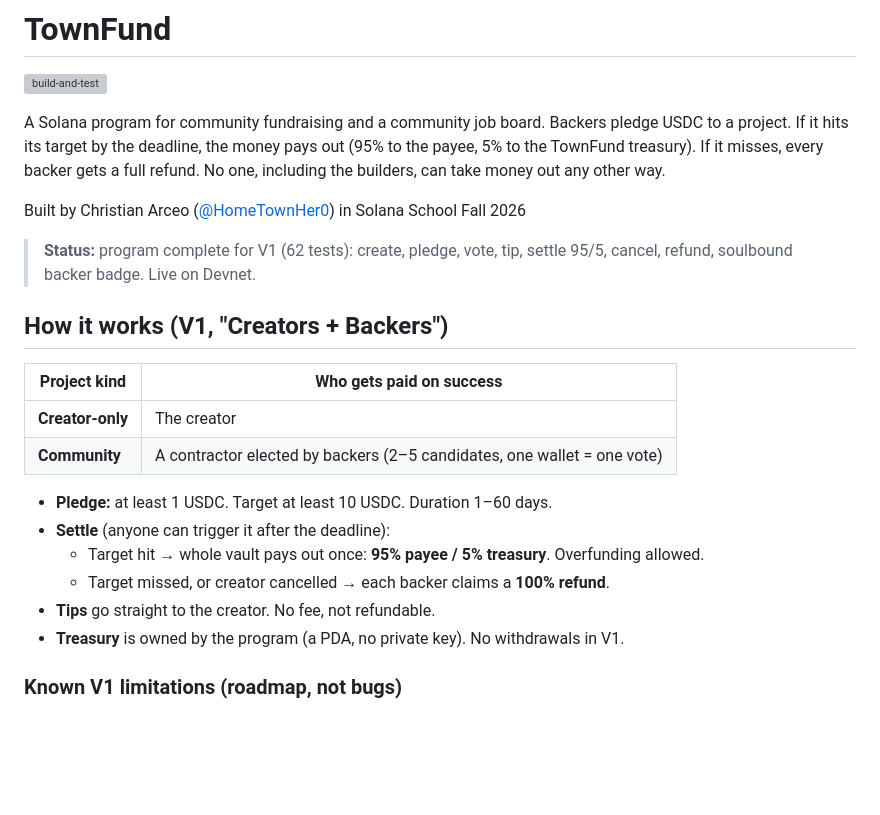
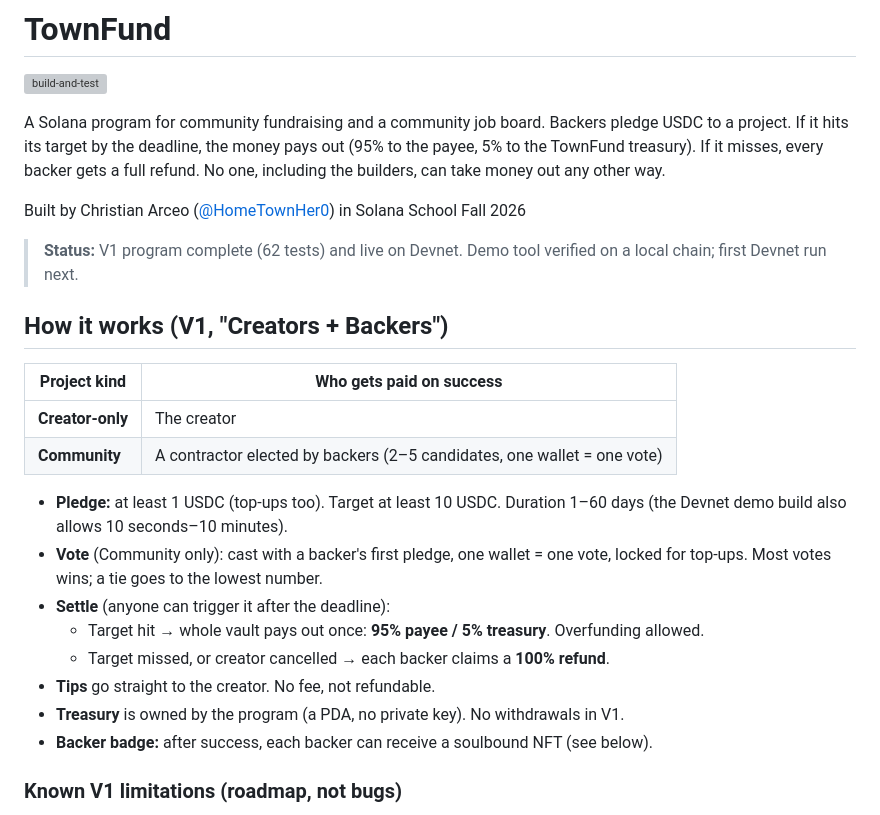
Before and after one commit to HomeTownHer0/TownFund, a Markdown page: README.md, the part around one of its changes. Drawn GitHub-style; blank space fills up the shorter version; grey boxes are pictures that could not be loaded.

```diff
--- a/README.md
+++ b/README.md
@@ -11,8 +11,8 @@ can take money out any other way.
 Built by Christian Arceo ([@HomeTownHer0](https://github.com/HomeTownHer0))
 in Solana School Fall 2026
 
-> **Status:** program complete for V1 (62 tests): create, pledge, vote,
-> tip, settle 95/5, cancel, refund, soulbound backer badge. Live on Devnet.
+> **Status:** V1 program complete (62 tests) and live on Devnet.
+> Demo tool verified on a local chain; first Devnet run next.
 
 ## How it works (V1, "Creators + Backers")
 
@@ -21,12 +21,17 @@ in Solana School Fall 2026
 | **Creator-only** | The creator |
 | **Community** | A contractor elected by backers (2–5 candidates, one wallet = one vote) |
 
-- **Pledge:** at least 1 USDC. Target at least 10 USDC. Duration 1–60 days.
+- **Pledge:** at least 1 USDC (top-ups too). Target at least 10 USDC.
+  Duration 1–60 days (the Devnet demo build also allows 10 seconds–10 minutes).
+- **Vote** (Community only): cast with a backer's first pledge, one wallet =
+  one vote, locked for top-ups. Most votes wins; a tie goes to the lowest number.
 - **Settle** (anyone can trigger it after the deadline):
   - Target hit → whole vault pays out once: **95% payee / 5% treasury**. Overfunding allowed.
   - Target missed, or creator cancelled → each backer claims a **100% refund**.
 - **Tips** go straight to the creator. No fee, not refundable.
 - **Treasury** is owned by the program (a PDA, no private key). No withdrawals in V1.
+- **Backer badge:** after success, each backer can receive a soulbound NFT
+  (see below).
 
 ### Known V1 limitations (roadmap, not bugs)
 1. A Community contractor is paid at settle, before the work is done. Milestones fix this.
```
Also changed, not shown: other parts of README.md (+30 -2 lines).
